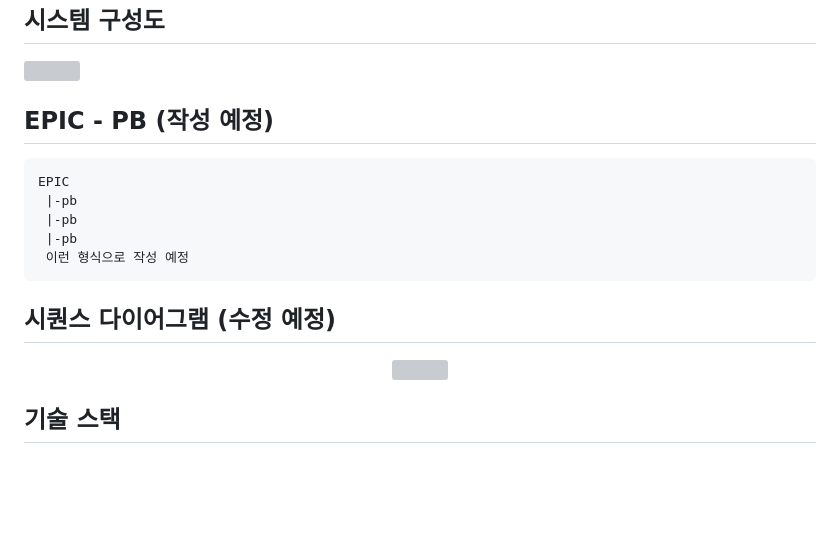
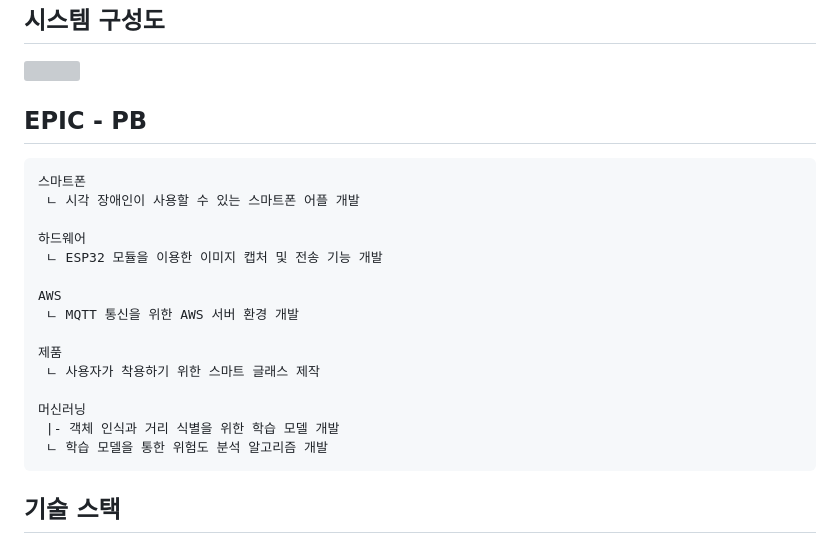
Before and after one commit to 2025TUKCOMCD/TripleK, a Markdown page: README.md, the part around the change. GitHub-like rendering; blank space fills up the shorter version; grey boxes are pictures that could not be loaded.

```diff
--- a/README.md
+++ b/README.md
@@ -12,17 +12,22 @@
 ## 시스템 구성도
 <img src="https://github.com/user-attachments/assets/af854c4f-fcd2-4fea-8d12-217dc5b4257f"/>
 
-## EPIC - PB (작성 예정)
-    EPIC
-     |-pb
-     |-pb
-     |-pb
-     이런 형식으로 작성 예정
+## EPIC - PB
+    스마트폰
+     ㄴ 시각 장애인이 사용할 수 있는 스마트폰 어플 개발
 
-## 시퀀스 다이어그램 (수정 예정)
-<div align='center'>
-  <img src="https://github.com/user-attachments/assets/328fee79-6682-48d1-a234-8fa0a78b118b"/>
-</div>
+    하드웨어
+     ㄴ ESP32 모듈을 이용한 이미지 캡처 및 전송 기능 개발
+
+    AWS
+     ㄴ MQTT 통신을 위한 AWS 서버 환경 개발
+
+    제품
+     ㄴ 사용자가 착용하기 위한 스마트 글래스 제작
+
+    머신러닝
+     |- 객체 인식과 거리 식별을 위한 학습 모델 개발
+     ㄴ 학습 모델을 통한 위험도 분석 알고리즘 개발
 
 ## 기술 스택
 ### 개발 언어
```
